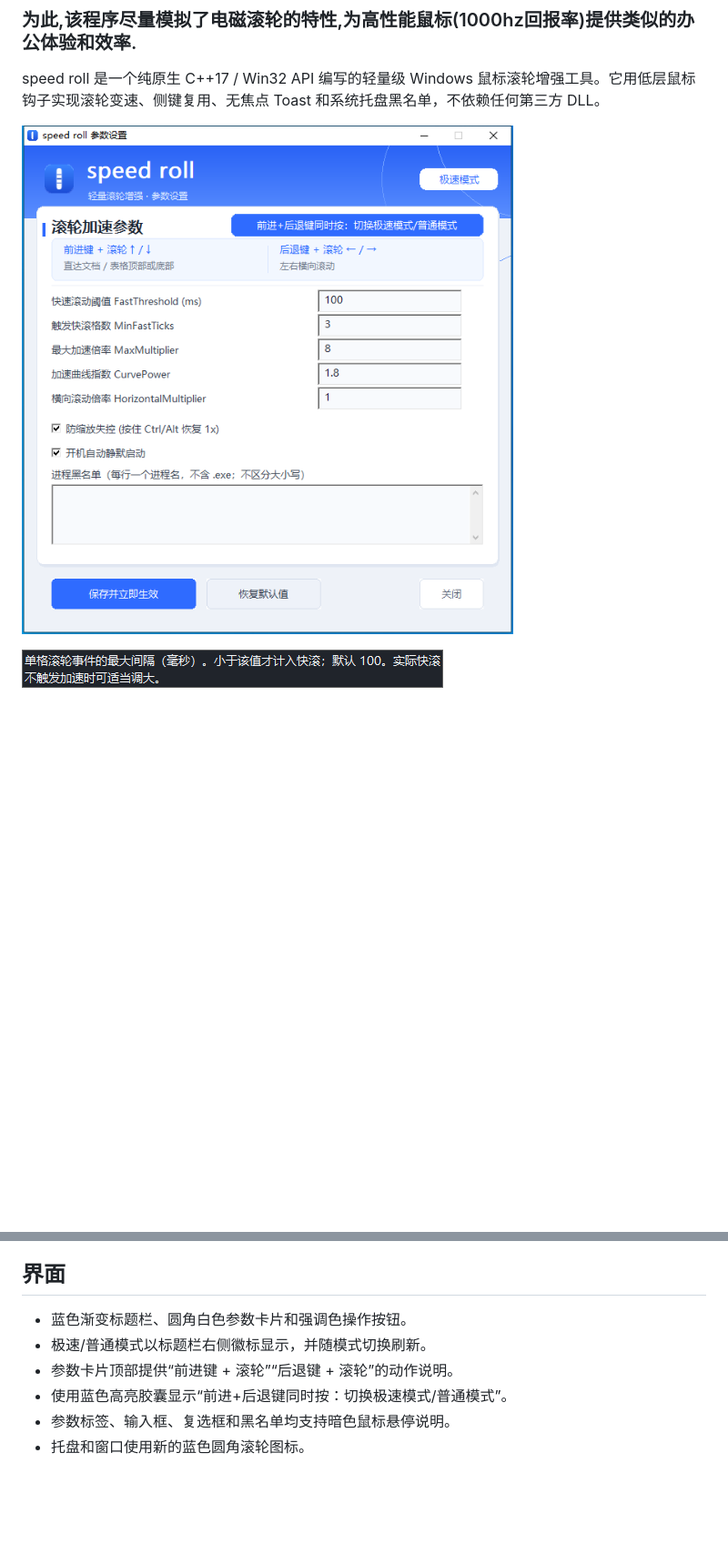
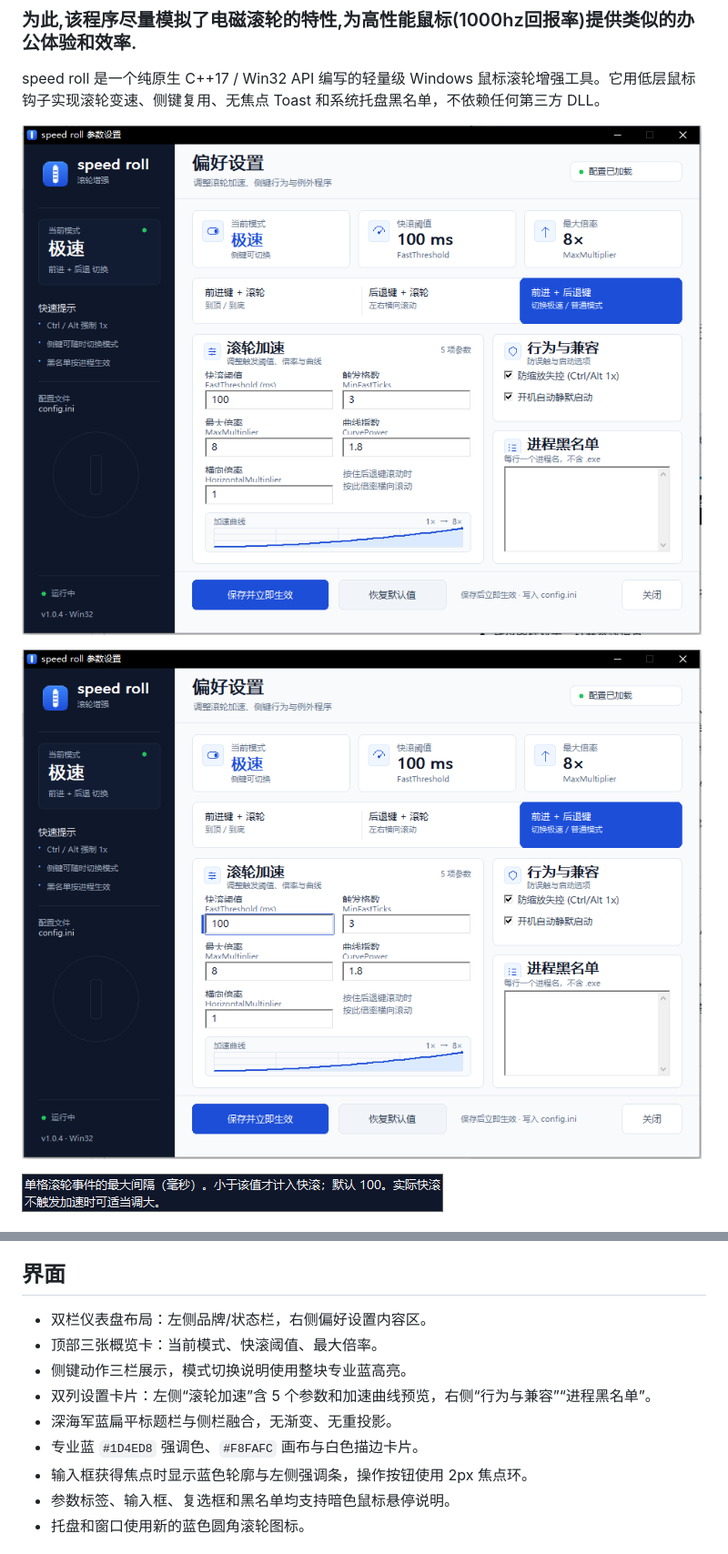
Before and after one commit to dogjayaa/speed-roll, a Markdown page: README.md, 2 parts joined by grey strips. Shown at 91% size. Rendered like a GitHub page; pictures changed too: preview-settings-focus.png (added), preview-settings.png, preview-tooltip.png; blank space fills up the shorter version.

Commit message:
Redesign settings window with a dashboard layout

```diff
--- a/README.md
+++ b/README.md
@@ -7,6 +7,8 @@
 speed roll 是一个纯原生 C++17 / Win32 API 编写的轻量级 Windows 鼠标滚轮增强工具。它用低层鼠标钩子实现滚轮变速、侧键复用、无焦点 Toast 和系统托盘黑名单，不依赖任何第三方 DLL。
 
 ![speed roll 设置界面](preview-settings.png)
+
+![键盘焦点态](preview-settings-focus.png)
 
 ![参数悬停说明](preview-tooltip.png)
 
@@ -33,10 +35,13 @@ speed roll 是一个纯原生 C++17 / Win32 API 编写的轻量级 Windows 鼠
 
 ## 界面
 
-- 蓝色渐变标题栏、圆角白色参数卡片和强调色操作按钮。
-- 极速/普通模式以标题栏右侧徽标显示，并随模式切换刷新。
-- 参数卡片顶部提供“前进键 + 滚轮”“后退键 + 滚轮”的动作说明。
-- 使用蓝色高亮胶囊显示“前进+后退键同时按：切换极速模式/普通模式”。
+- 双栏仪表盘布局：左侧品牌/状态栏，右侧偏好设置内容区。
+- 顶部三张概览卡：当前模式、快滚阈值、最大倍率。
+- 侧键动作三栏展示，模式切换说明使用整块专业蓝高亮。
+- 双列设置卡片：左侧“滚轮加速”含 5 个参数和加速曲线预览，右侧“行为与兼容”“进程黑名单”。
+- 深海军蓝扁平标题栏与侧栏融合，无渐变、无重投影。
+- 专业蓝 `#1D4ED8` 强调色、`#F8FAFC` 画布与白色描边卡片。
+- 输入框获得焦点时显示蓝色轮廓与左侧强调条，操作按钮使用 2px 焦点环。
 - 参数标签、输入框、复选框和黑名单均支持暗色鼠标悬停说明。
 - 托盘和窗口使用新的蓝色圆角滚轮图标。
 
```
Also changed, not shown: other parts of README.md (+1 -1 lines), preview-toast.png (deleted), 3 other files.
